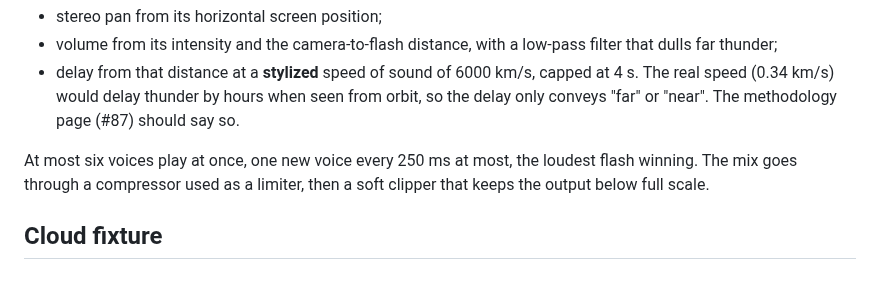
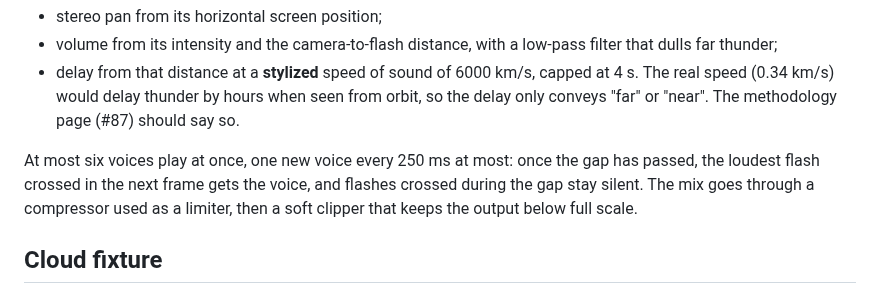
Before and after one commit to pierregc/scintille, a Markdown page: docs/assets.md, the part around the change. Drawn GitHub-style.

Commit message:
docs: describe how thunder picks a flash after the voice gap

```diff
--- a/docs/assets.md
+++ b/docs/assets.md
@@ -54,7 +54,8 @@ Each flash crossing the playhead may get a voice:
   (0.34 km/s) would delay thunder by hours when seen from orbit, so the delay only conveys "far" or "near".
   The methodology page (#87) should say so.
 
-At most six voices play at once, one new voice every 250 ms at most, the loudest flash winning. The mix
+At most six voices play at once, one new voice every 250 ms at most: once the gap has passed, the loudest
+flash crossed in the next frame gets the voice, and flashes crossed during the gap stay silent. The mix
 goes through a compressor used as a limiter, then a soft clipper that keeps the output below full scale.
 
 ## Cloud fixture
```
